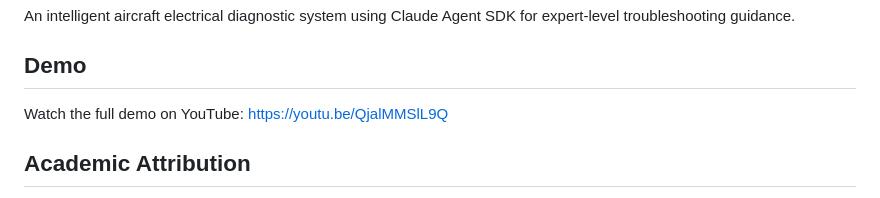
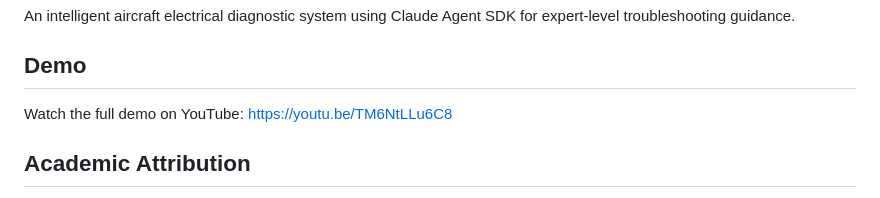
Before and after one commit to iarnoldy/aircraft-electrical-fault-analyzer, a Markdown page: README.md, the part around the change. GitHub-like rendering.

Commit message:
Correct demo video URL

```diff
--- a/README.md
+++ b/README.md
@@ -4,7 +4,7 @@ An intelligent aircraft electrical diagnostic system using Claude Agent SDK for
 
 ## Demo
 
-Watch the full demo on YouTube: https://youtu.be/QjalMMSlL9Q
+Watch the full demo on YouTube: https://youtu.be/TM6NtLLu6C8
 
 ## Academic Attribution
 
```
